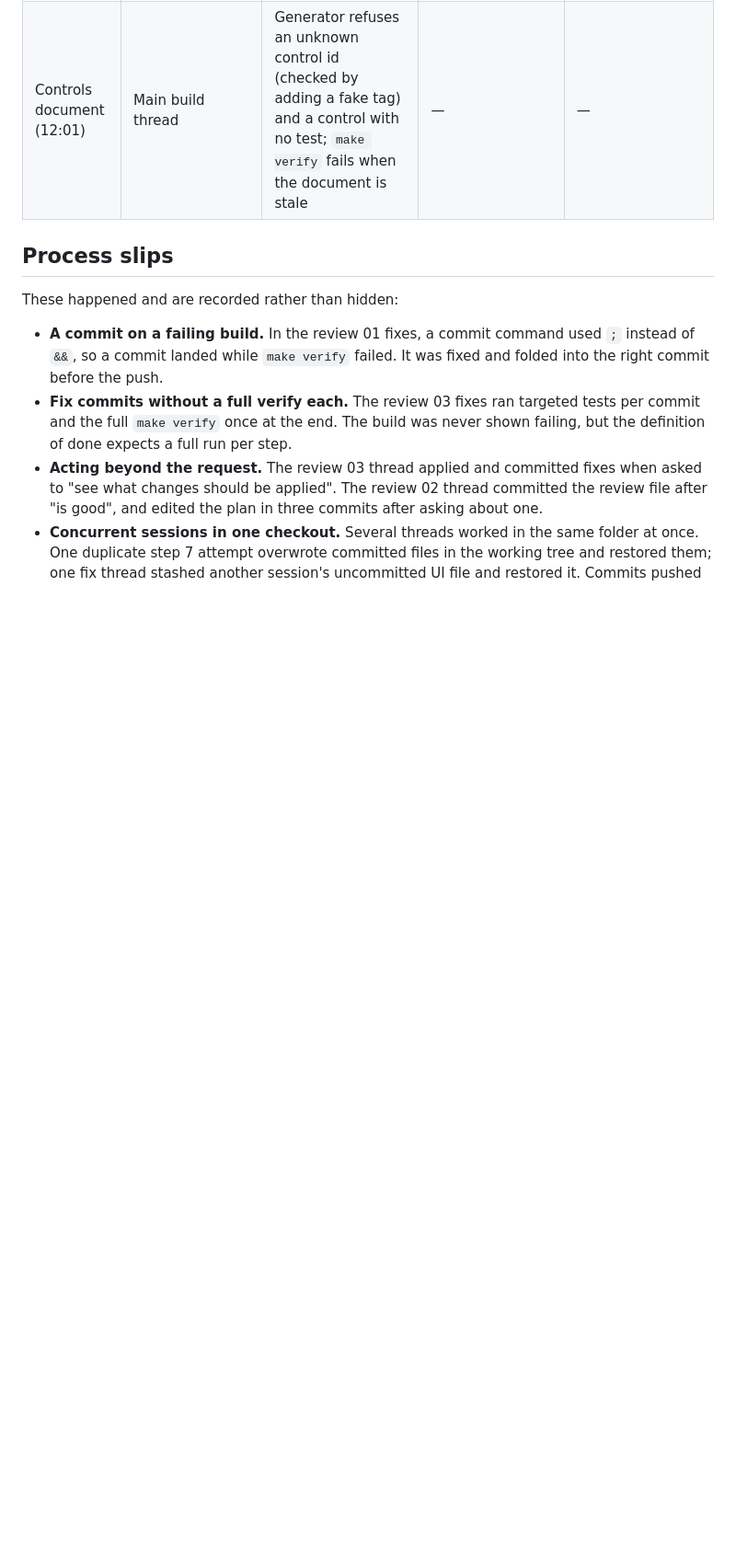
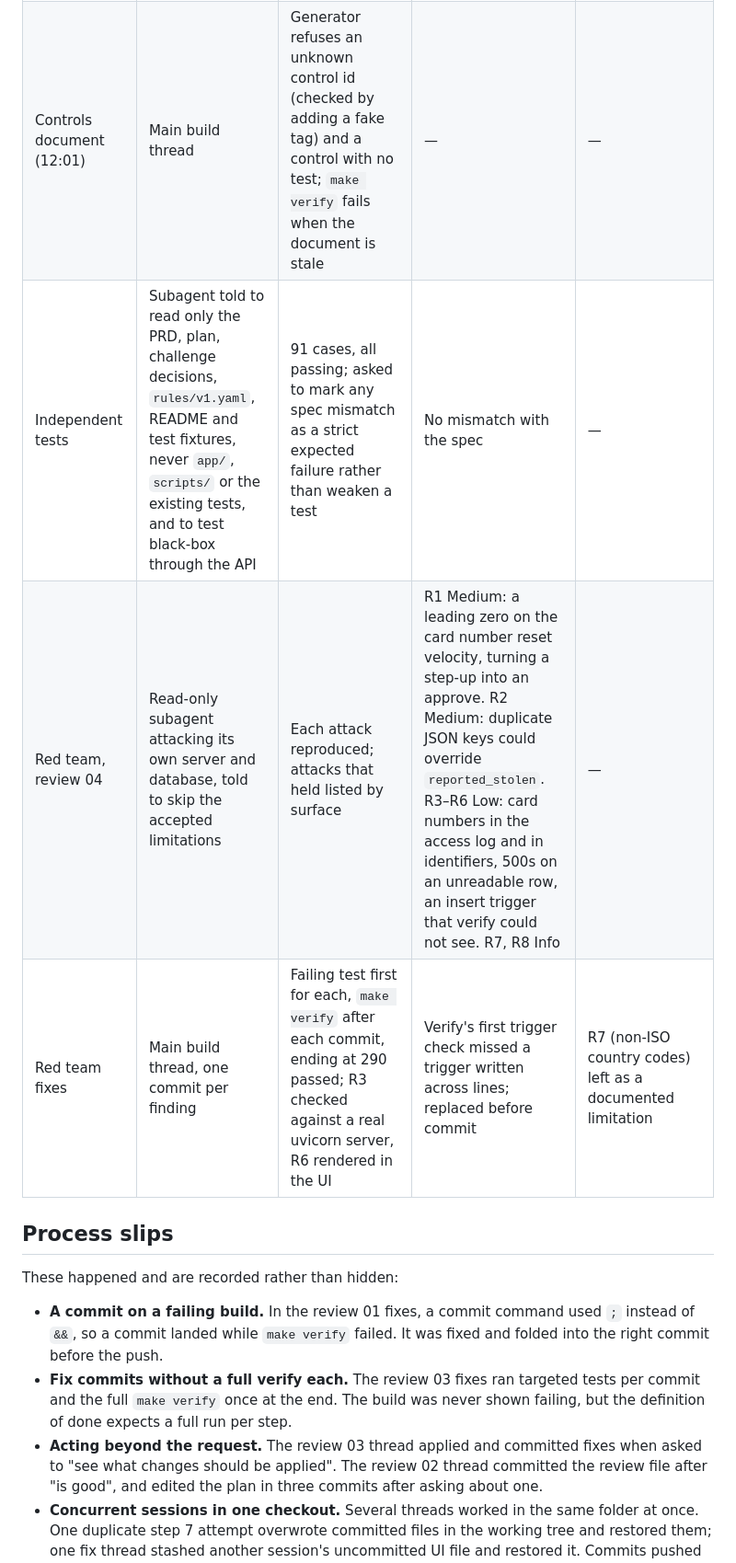
Before and after one commit to mahdibabaeii/enterprise_app_test, a Markdown page: AI_USAGE.md, the part around the change. Shown at 92% size. Drawn GitHub-style; blank space fills up the shorter version.

```diff
--- a/AI_USAGE.md
+++ b/AI_USAGE.md
@@ -45,6 +45,9 @@ read-only subagent started inside that thread.
 | Step 10 UI (11:36–11:46) | Main build thread; style reference set by the author | Rendered in a real browser for every state (analyst decision, 422, auditor 403, intact, broken after `make tamper`, analyst refused verify, phone width) and inspected each screenshot | "Reasons" label crowding the score scale; form defaults reusing a seeded card and merchant, which scored 55 instead of the PRD's 65 | Chose the visual reference; required a README screenshot |
 | Step 11 README (11:51) | Main build thread | Every walkthrough score run against the real API on a fresh database; README rendered through GitHub's markdown API and inspected | The first draft's walkthrough numbers were wrong (it treated a merchant as new after it had been used) | In a fix thread: "we need more descriptive readme. how to install and execute the repo?" |
 | Controls document (12:01) | Main build thread | Generator refuses an unknown control id (checked by adding a fake tag) and a control with no test; `make verify` fails when the document is stale | — | — |
+| Independent tests | Subagent told to read only the PRD, plan, challenge decisions, `rules/v1.yaml`, README and test fixtures, never `app/`, `scripts/` or the existing tests, and to test black-box through the API | 91 cases, all passing; asked to mark any spec mismatch as a strict expected failure rather than weaken a test | No mismatch with the spec | — |
+| Red team, review 04 | Read-only subagent attacking its own server and database, told to skip the accepted limitations | Each attack reproduced; attacks that held listed by surface | R1 Medium: a leading zero on the card number reset velocity, turning a step-up into an approve. R2 Medium: duplicate JSON keys could override `reported_stolen`. R3–R6 Low: card numbers in the access log and in identifiers, 500s on an unreadable row, an insert trigger that verify could not see. R7, R8 Info | — |
+| Red team fixes | Main build thread, one commit per finding | Failing test first for each, `make verify` after each commit, ending at 290 passed; R3 checked against a real uvicorn server, R6 rendered in the UI | Verify's first trigger check missed a trigger written across lines; replaced before commit | R7 (non-ISO country codes) left as a documented limitation |
 
 ## Process slips
 
```
Also changed, not shown: docs/limitations.md (+8 -0 lines), docs/reviews/04-red-team.md (+1 -1 lines).
